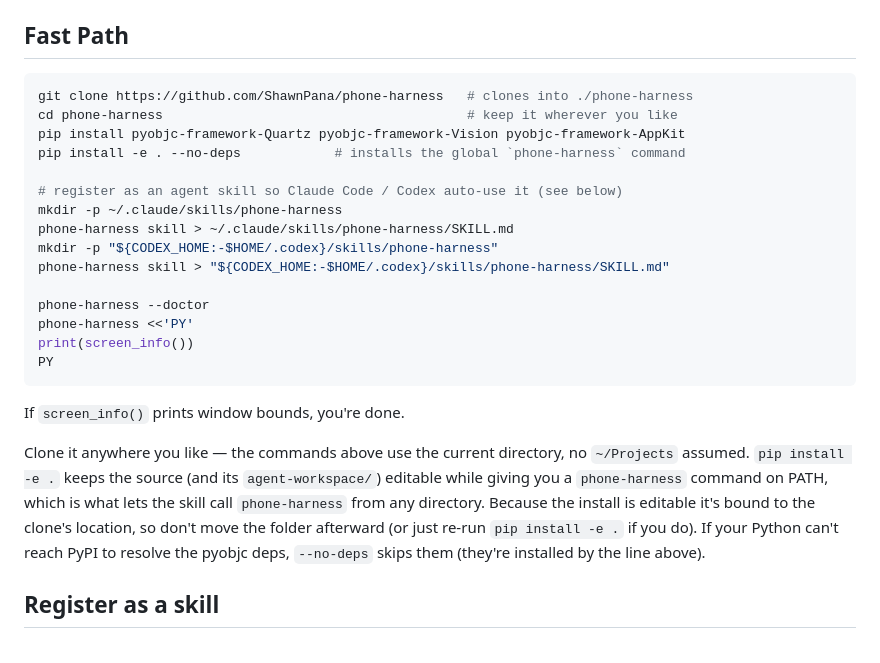
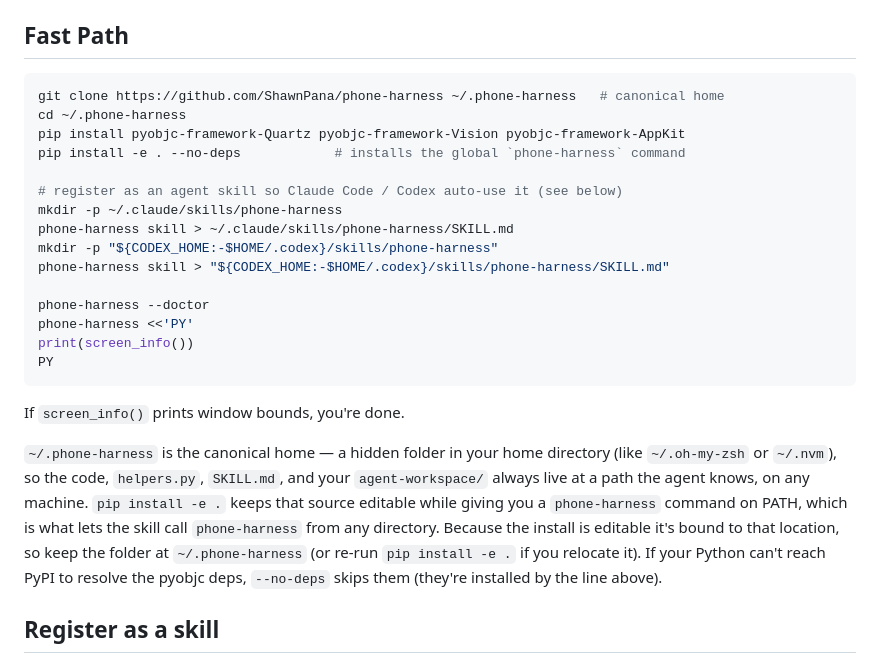
Before and after one commit to ClaneSharke/phone-harness, a Markdown page: install.md, the part around the change. GitHub-like rendering.

Commit message:
install: canonical home at ~/.phone-harness
Give the harness a known global location (a hidden folder in $HOME, like
~/.oh-my-zsh) instead of cloning wherever, so the agent always knows where the
code, SKILL.md, and agent-workspace live regardless of the machine.

````diff
--- a/install.md
+++ b/install.md
@@ -34,8 +34,8 @@ open "x-apple.systempreferences:com.apple.preference.security?Privacy_ScreenCapt
 ## Fast Path
 
 ```bash
-git clone https://github.com/ShawnPana/phone-harness   # clones into ./phone-harness
-cd phone-harness                                       # keep it wherever you like
+git clone https://github.com/ShawnPana/phone-harness ~/.phone-harness   # canonical home
+cd ~/.phone-harness
 pip install pyobjc-framework-Quartz pyobjc-framework-Vision pyobjc-framework-AppKit
 pip install -e . --no-deps            # installs the global `phone-harness` command
 
@@ -53,14 +53,15 @@ PY
 
 If `screen_info()` prints window bounds, you're done.
 
-Clone it anywhere you like — the commands above use the current directory, no
-`~/Projects` assumed. `pip install -e .` keeps the source (and its
-`agent-workspace/`) editable while giving you a `phone-harness` command on PATH,
-which is what lets the skill call `phone-harness` from any directory. Because
-the install is editable it's bound to the clone's location, so don't move the
-folder afterward (or just re-run `pip install -e .` if you do). If your Python
-can't reach PyPI to resolve the pyobjc deps, `--no-deps` skips them (they're
-installed by the line above).
+`~/.phone-harness` is the canonical home — a hidden folder in your home
+directory (like `~/.oh-my-zsh` or `~/.nvm`), so the code, `helpers.py`,
+`SKILL.md`, and your `agent-workspace/` always live at a path the agent knows,
+on any machine. `pip install -e .` keeps that source editable while giving you a
+`phone-harness` command on PATH, which is what lets the skill call
+`phone-harness` from any directory. Because the install is editable it's bound
+to that location, so keep the folder at `~/.phone-harness` (or re-run `pip
+install -e .` if you relocate it). If your Python can't reach PyPI to resolve the
+pyobjc deps, `--no-deps` skips them (they're installed by the line above).
 
 ## Register as a skill
 
````
Also changed, not shown: README.md (+2 -1 lines).
